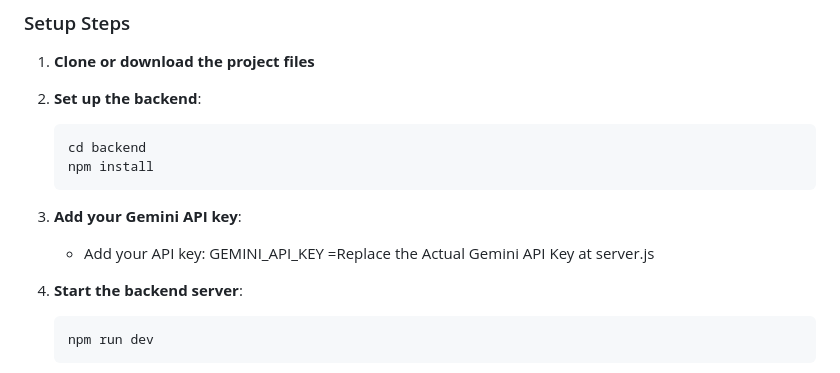
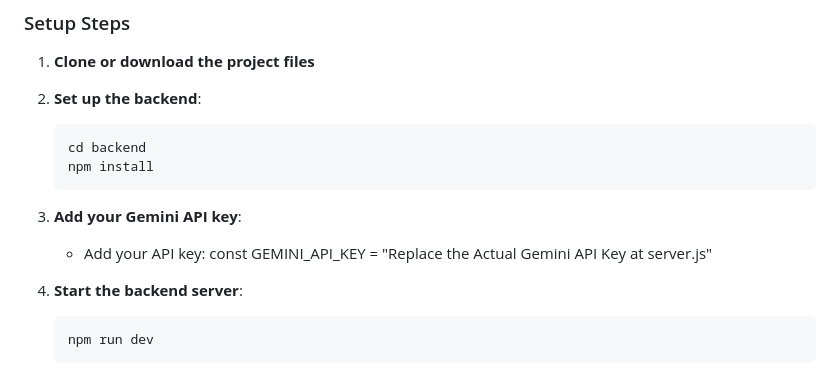
Before and after one commit to ketanparyani/VoiceGPT, a Markdown page: README.md, the part around the change. Drawn GitHub-style.

````diff
--- a/README.md
+++ b/README.md
@@ -38,7 +38,7 @@ A voice-enabled AI assistant specialized in Revolt Motors electric vehicles, pow
    ```
 
 3. **Add your Gemini API key**:
-   - Add your API key: GEMINI_API_KEY =Replace the Actual Gemini API Key at server.js
+   - Add your API key: const GEMINI_API_KEY = "Replace the Actual Gemini API Key at server.js"
 4. **Start the backend server**:
    ```bash
    npm run dev
````
